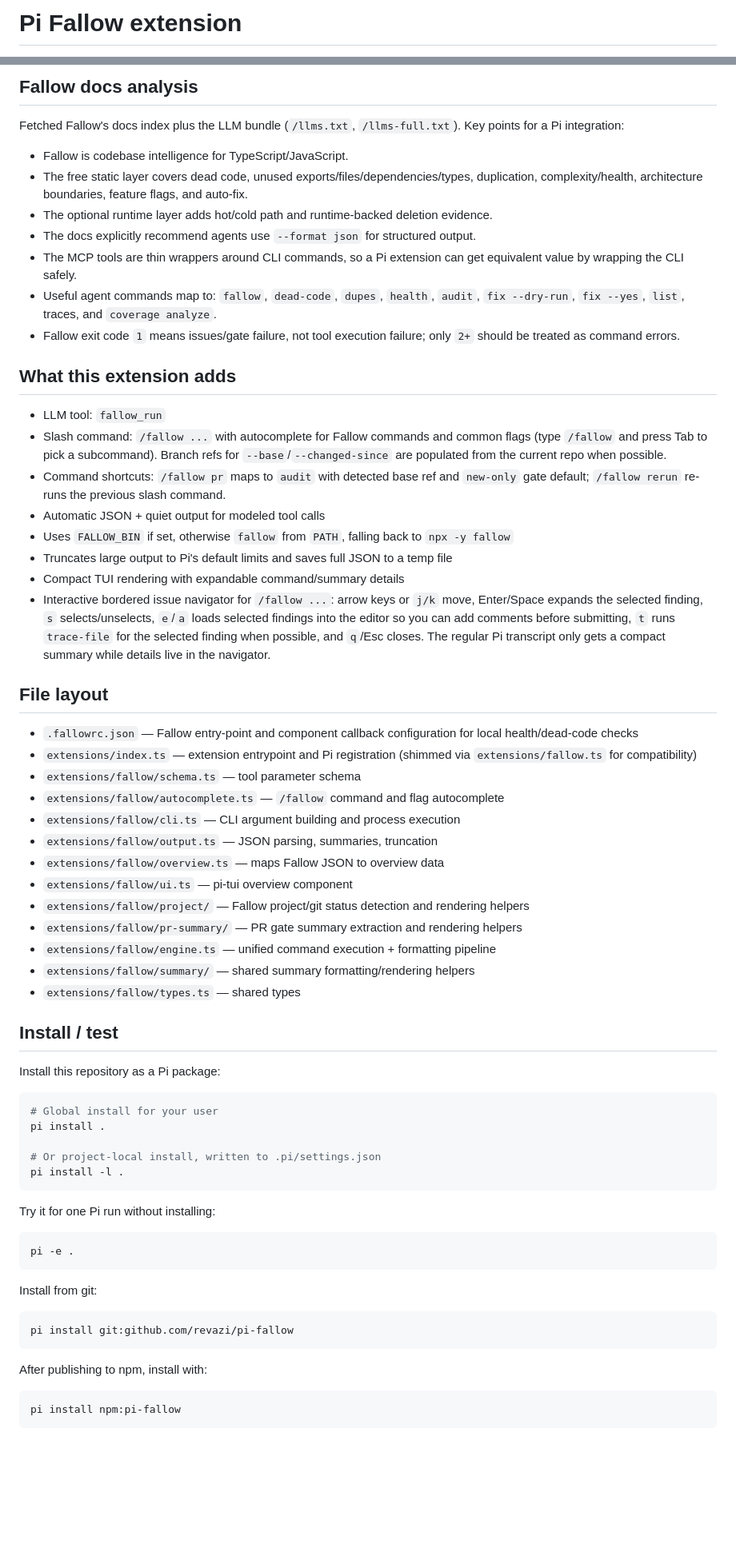
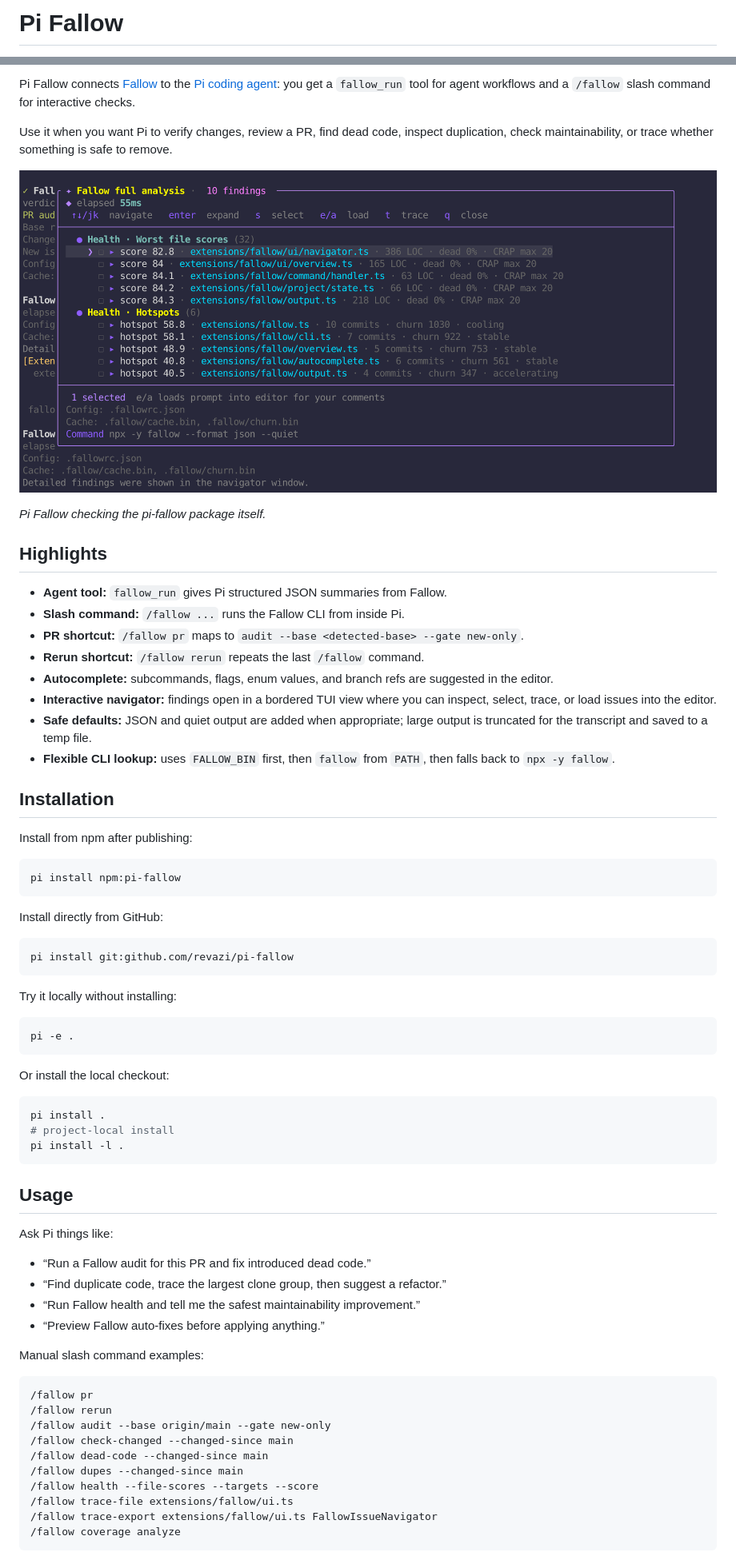
Before and after one commit to revazi/pi-fallow, a Markdown page: README.md, 2 parts joined by grey strips. Shown at 80% size. Drawn GitHub-style; pictures changed too: pi-fallow.png (added); blank space fills up the shorter version.

````diff
--- a/README.md
+++ b/README.md
@@ -1,2 +1,2 @@
-# Pi Fallow extension
+# Pi Fallow
 
@@ -4,70 +6,72 @@ A Pi coding-agent extension that exposes [Fallow](https://fallow.tools/docs/) as
 
-## Fallow docs analysis
+Pi Fallow connects [Fallow](https://fallow.tools/docs/) to the [Pi coding agent](https://github.com/earendil-works/pi-coding-agent): you get a `fallow_run` tool for agent workflows and a `/fallow` slash command for interactive checks.
 
-Fetched Fallow's docs index plus the LLM bundle (`/llms.txt`, `/llms-full.txt`). Key points for a Pi integration:
+Use it when you want Pi to verify changes, review a PR, find dead code, inspect duplication, check maintainability, or trace whether something is safe to remove.
 
-- Fallow is codebase intelligence for TypeScript/JavaScript.
-- The free static layer covers dead code, unused exports/files/dependencies/types, duplication, complexity/health, architecture boundaries, feature flags, and auto-fix.
-- The optional runtime layer adds hot/cold path and runtime-backed deletion evidence.
-- The docs explicitly recommend agents use `--format json` for structured output.
-- The MCP tools are thin wrappers around CLI commands, so a Pi extension can get equivalent value by wrapping the CLI safely.
-- Useful agent commands map to: `fallow`, `dead-code`, `dupes`, `health`, `audit`, `fix --dry-run`, `fix --yes`, `list`, traces, and `coverage analyze`.
-- Fallow exit code `1` means issues/gate failure, not tool execution failure; only `2+` should be treated as command errors.
+![Pi Fallow running on the pi-fallow codebase](./pi-fallow.png)
 
-## What this extension adds
+*Pi Fallow checking the pi-fallow package itself.*
 
-- LLM tool: `fallow_run`
-- Slash command: `/fallow ...` with autocomplete for Fallow commands and common flags (type `/fallow` and press Tab to pick a subcommand). Branch refs for `--base`/`--changed-since` are populated from the current repo when possible.
-- Command shortcuts: `/fallow pr` maps to `audit` with detected base ref and `new-only` gate default; `/fallow rerun` re-runs the previous slash command.
-- Automatic JSON + quiet output for modeled tool calls
-- Uses `FALLOW_BIN` if set, otherwise `fallow` from `PATH`, falling back to `npx -y fallow`
-- Truncates large output to Pi's default limits and saves full JSON to a temp file
-- Compact TUI rendering with expandable command/summary details
-- Interactive bordered issue navigator for `/fallow ...`: arrow keys or `j/k` move, Enter/Space expands the selected finding, `s` selects/unselects, `e`/`a` loads selected findings into the editor so you can add comments before submitting, `t` runs `trace-file` for the selected finding when possible, and `q`/Esc closes. The regular Pi transcript only gets a compact summary while details live in the navigator.
+## Highlights
 
-## File layout
+- **Agent tool:** `fallow_run` gives Pi structured JSON summaries from Fallow.
+- **Slash command:** `/fallow ...` runs the Fallow CLI from inside Pi.
+- **PR shortcut:** `/fallow pr` maps to `audit --base <detected-base> --gate new-only`.
+- **Rerun shortcut:** `/fallow rerun` repeats the last `/fallow` command.
+- **Autocomplete:** subcommands, flags, enum values, and branch refs are suggested in the editor.
+- **Interactive navigator:** findings open in a bordered TUI view where you can inspect, select, trace, or load issues into the editor.
+- **Safe defaults:** JSON and quiet output are added when appropriate; large output is truncated for the transcript and saved to a temp file.
+- **Flexible CLI lookup:** uses `FALLOW_BIN` first, then `fallow` from `PATH`, then falls back to `npx -y fallow`.
 
-- `.fallowrc.json` — Fallow entry-point and component callback configuration for local health/dead-code checks
-- `extensions/index.ts` — extension entrypoint and Pi registration (shimmed via `extensions/fallow.ts` for compatibility)
-- `extensions/fallow/schema.ts` — tool parameter schema
-- `extensions/fallow/autocomplete.ts` — `/fallow` command and flag autocomplete
-- `extensions/fallow/cli.ts` — CLI argument building and process execution
-- `extensions/fallow/output.ts` — JSON parsing, summaries, truncation
-- `extensions/fallow/overview.ts` — maps Fallow JSON to overview data
-- `extensions/fallow/ui.ts` — pi-tui overview component
-- `extensions/fallow/project/` — Fallow project/git status detection and rendering helpers
-- `extensions/fallow/pr-summary/` — PR gate summary extraction and rendering helpers
-- `extensions/fallow/engine.ts` — unified command execution + formatting pipeline
-- `extensions/fallow/summary/` — shared summary formatting/rendering helpers
-- `extensions/fallow/types.ts` — shared types
+## Installation
 
-## Install / test
-
-Install this repository as a Pi package:
+Install from npm after publishing:
 
 ```bash
-# Global install for your user
-pi install .
-
-# Or project-local install, written to .pi/settings.json
-pi install -l .
+pi install npm:pi-fallow
 ```
 
-Try it for one Pi run without installing:
+Install directly from GitHub:
+
+```bash
+pi install git:github.com/revazi/pi-fallow
+```
+
+Try it locally without installing:
 
 ```bash
 pi -e .
 ```
 
-Install from git:
+Or install the local checkout:
 
 ```bash
-pi install git:github.com/revazi/pi-fallow
+pi install .
+# project-local install
+pi install -l .
 ```
 
-After publishing to npm, install with:
+## Usage
 
-```bash
-pi install npm:pi-fallow
+Ask Pi things like:
+
+- “Run a Fallow audit for this PR and fix introduced dead code.”
+- “Find duplicate code, trace the largest clone group, then suggest a refactor.”
+- “Run Fallow health and tell me the safest maintainability improvement.”
+- “Preview Fallow auto-fixes before applying anything.”
+
+Manual slash command examples:
+
+```text
+/fallow pr
+/fallow rerun
+/fallow audit --base origin/main --gate new-only
+/fallow check-changed --changed-since main
+/fallow dead-code --changed-since main
+/fallow dupes --changed-since main
+/fallow health --file-scores --targets --score
+/fallow trace-file extensions/fallow/ui.ts
+/fallow trace-export extensions/fallow/ui.ts FallowIssueNavigator
+/fallow coverage analyze
 ```
 
````
Also changed, not shown: other parts of README.md (+60 -48 lines), 18 other files.
